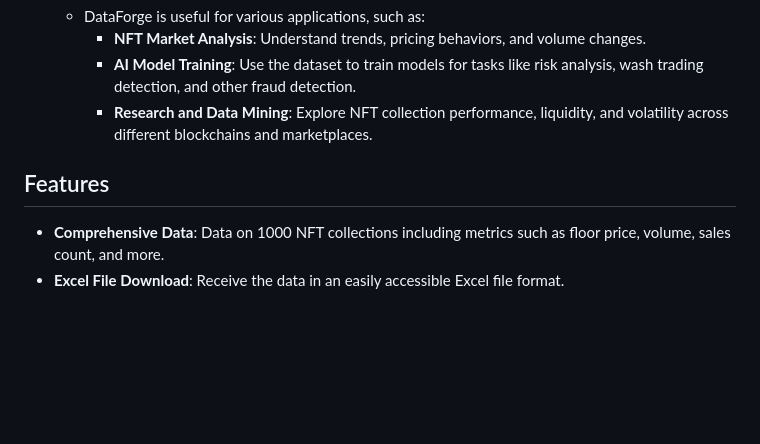
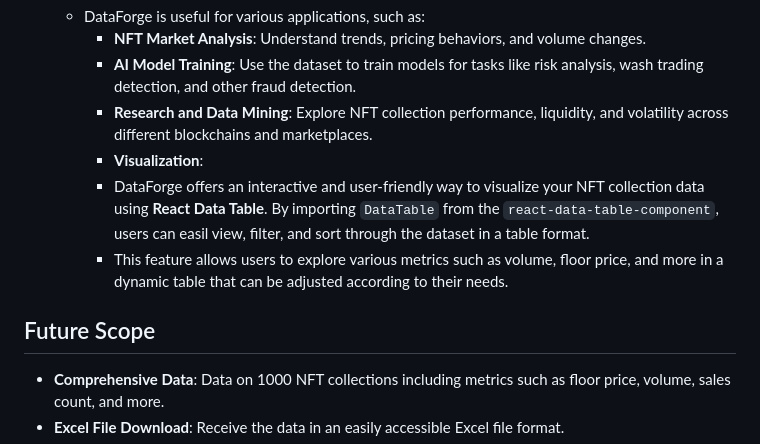
Before and after one commit to ArindamRawat/DataForge, a Markdown page: README.md, the part around the change. Drawn GitHub-style; blank space fills up the shorter version.

```diff
--- a/README.md
+++ b/README.md
@@ -36,8 +36,11 @@ DataForge solves this problem by:
      - **NFT Market Analysis**: Understand trends, pricing behaviors, and volume changes.
      - **AI Model Training**: Use the dataset to train models for tasks like risk analysis, wash trading detection, and other fraud detection.
      - **Research and Data Mining**: Explore NFT collection performance, liquidity, and volatility across different blockchains and marketplaces.
+     - **Visualization**:
+     - DataForge offers an interactive and user-friendly way to visualize your NFT collection data using **React Data Table**. By importing `DataTable` from the `react-data-table-component`, users can easil             view, filter, and sort through the dataset in a table format.
+     - This feature allows users to explore various metrics such as volume, floor price, and more in a dynamic table that can be adjusted according to their needs.
 
-## Features
+## Future Scope
 
 - **Comprehensive Data**: Data on 1000 NFT collections including metrics such as floor price, volume, sales count, and more.
 - **Excel File Download**: Receive the data in an easily accessible Excel file format.
```
